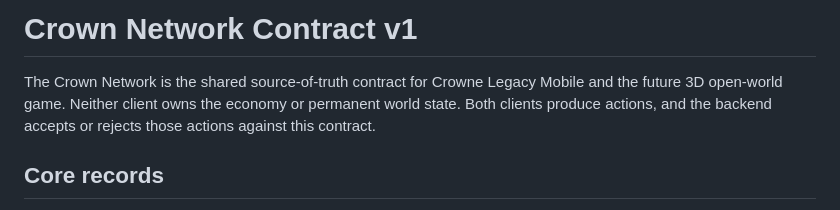
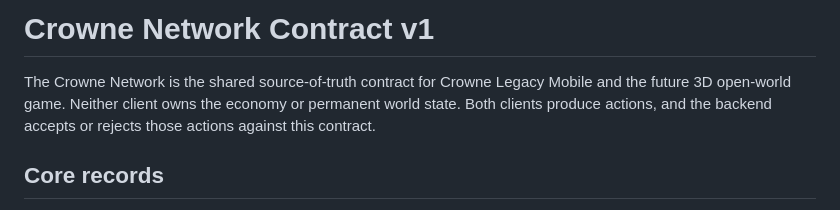
Before and after one commit to transcenlutions25/crowne-legacy-rpg, a Markdown page: docs/CROWN_NETWORK_CONTRACT.md, the part around the change. Rendered like a GitHub page.

Commit message:
Correct Crowne Network naming in docs/CROWN_NETWORK_CONTRACT.md

```diff
--- a/docs/CROWN_NETWORK_CONTRACT.md
+++ b/docs/CROWN_NETWORK_CONTRACT.md
@@ -1,6 +1,6 @@
-# Crown Network Contract v1
+# Crowne Network Contract v1
 
-The Crown Network is the shared source-of-truth contract for Crowne Legacy Mobile and the future 3D open-world game. Neither client owns the economy or permanent world state. Both clients produce actions, and the backend accepts or rejects those actions against this contract.
+The Crowne Network is the shared source-of-truth contract for Crowne Legacy Mobile and the future 3D open-world game. Neither client owns the economy or permanent world state. Both clients produce actions, and the backend accepts or rejects those actions against this contract.
 
 ## Core records
 
```
